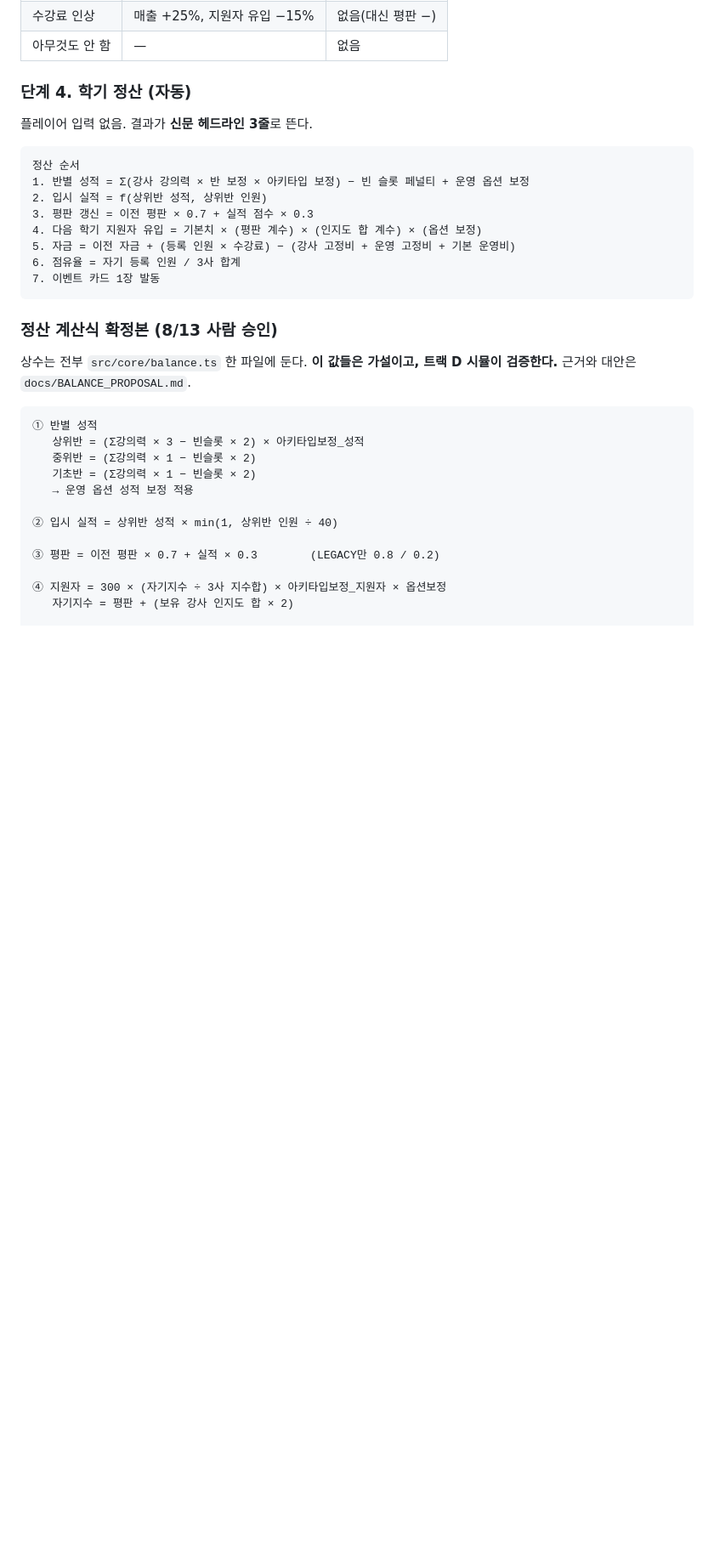
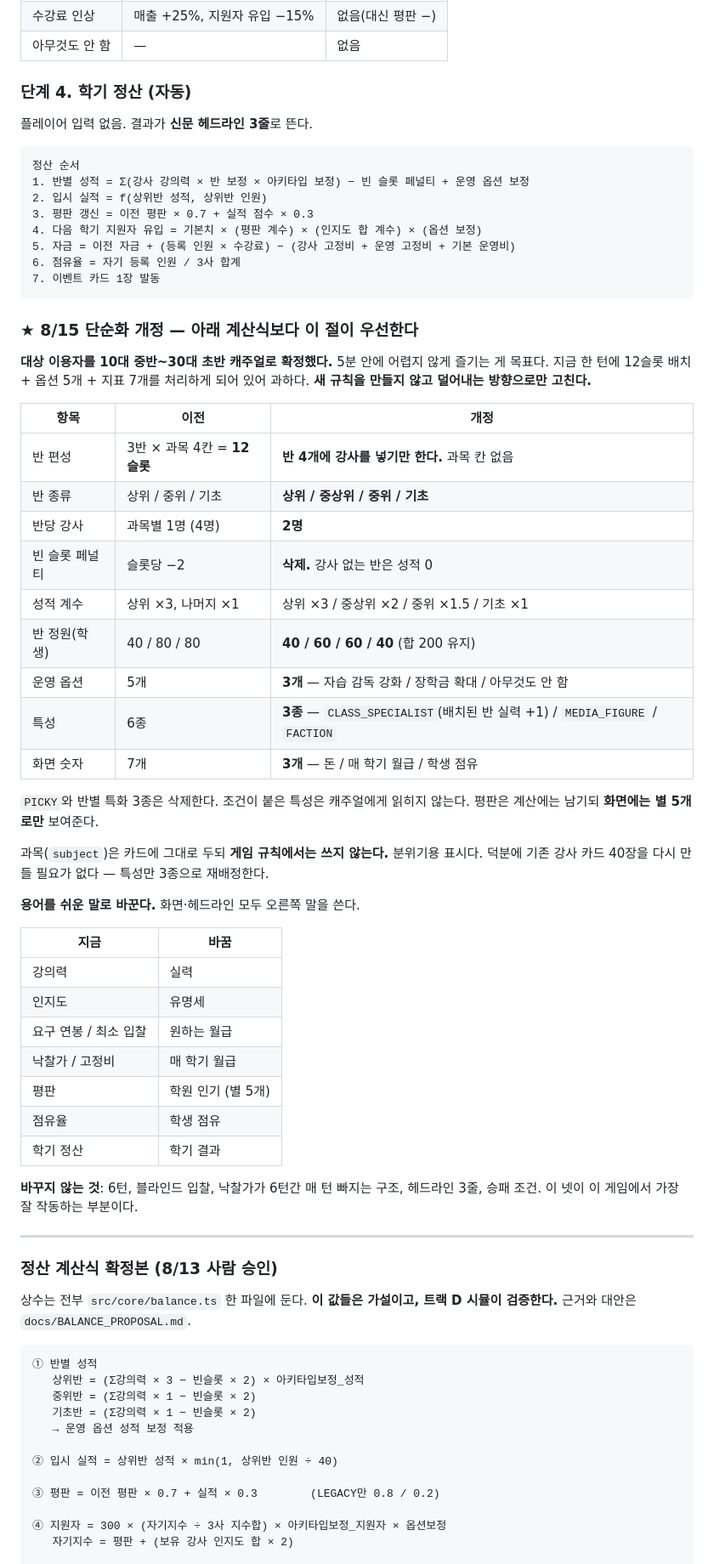
Before and after one commit to SHReading/academy-tycoon, a Markdown page: 인계문서/01_GAME_DESIGN.md, the part around the change. Shown at 85% size. Rendered like a GitHub page; blank space fills up the shorter version.

Commit message:
docs: 캐주얼 대상 단순화 개정 (12슬롯→반 4개, 옵션 3, 특성 3, 숫자 3)
Co-Authored-By: Claude Opus 5 (1M context) <noreply@anthropic.com>

````diff
--- a/인계문서/01_GAME_DESIGN.md
+++ b/인계문서/01_GAME_DESIGN.md
@@ -90,6 +90,47 @@
 6. 점유율 = 자기 등록 인원 / 3사 합계
 7. 이벤트 카드 1장 발동
 ```
+
+### ★ 8/15 단순화 개정 — 아래 계산식보다 이 절이 우선한다
+
+**대상 이용자를 10대 중반~30대 초반 캐주얼로 확정했다.** 5분 안에 어렵지 않게 즐기는 게 목표다.
+지금 한 턴에 12슬롯 배치 + 옵션 5개 + 지표 7개를 처리하게 되어 있어 과하다.
+**새 규칙을 만들지 않고 덜어내는 방향으로만 고친다.**
+
+| 항목 | 이전 | 개정 |
+|---|---|---|
+| 반 편성 | 3반 × 과목 4칸 = **12슬롯** | **반 4개에 강사를 넣기만 한다.** 과목 칸 없음 |
+| 반 종류 | 상위 / 중위 / 기초 | **상위 / 중상위 / 중위 / 기초** |
+| 반당 강사 | 과목별 1명 (4명) | **2명** |
+| 빈 슬롯 페널티 | 슬롯당 −2 | **삭제.** 강사 없는 반은 성적 0 |
+| 성적 계수 | 상위 ×3, 나머지 ×1 | 상위 ×3 / 중상위 ×2 / 중위 ×1.5 / 기초 ×1 |
+| 반 정원(학생) | 40 / 80 / 80 | **40 / 60 / 60 / 40** (합 200 유지) |
+| 운영 옵션 | 5개 | **3개** — 자습 감독 강화 / 장학금 확대 / 아무것도 안 함 |
+| 특성 | 6종 | **3종** — `CLASS_SPECIALIST`(배치된 반 실력 +1) / `MEDIA_FIGURE` / `FACTION` |
+| 화면 숫자 | 7개 | **3개** — 돈 / 매 학기 월급 / 학생 점유 |
+
+`PICKY`와 반별 특화 3종은 삭제한다. 조건이 붙은 특성은 캐주얼에게 읽히지 않는다.
+평판은 계산에는 남기되 **화면에는 별 5개로만** 보여준다.
+
+과목(`subject`)은 카드에 그대로 두되 **게임 규칙에서는 쓰지 않는다.** 분위기용 표시다.
+덕분에 기존 강사 카드 40장을 다시 만들 필요가 없다 — 특성만 3종으로 재배정한다.
+
+**용어를 쉬운 말로 바꾼다.** 화면·헤드라인 모두 오른쪽 말을 쓴다.
+
+| 지금 | 바꿈 |
+|---|---|
+| 강의력 | 실력 |
+| 인지도 | 유명세 |
+| 요구 연봉 / 최소 입찰 | 원하는 월급 |
+| 낙찰가 / 고정비 | 매 학기 월급 |
+| 평판 | 학원 인기 (별 5개) |
+| 점유율 | 학생 점유 |
+| 학기 정산 | 학기 결과 |
+
+**바꾸지 않는 것**: 6턴, 블라인드 입찰, 낙찰가가 6턴간 매 턴 빠지는 구조, 헤드라인 3줄, 승패 조건.
+이 넷이 이 게임에서 가장 잘 작동하는 부분이다.
+
+---
 
 ### 정산 계산식 확정본 (8/13 사람 승인)
 
````
